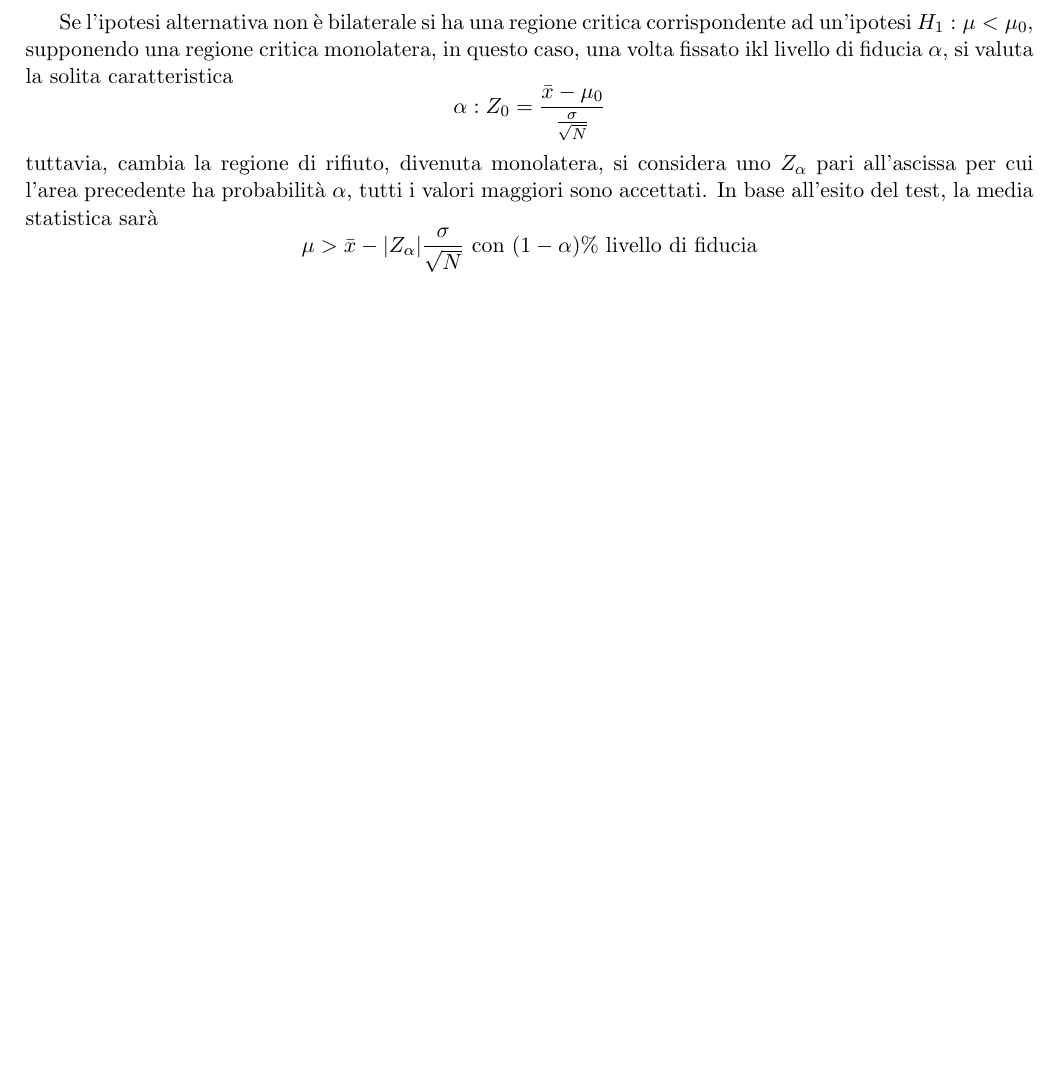
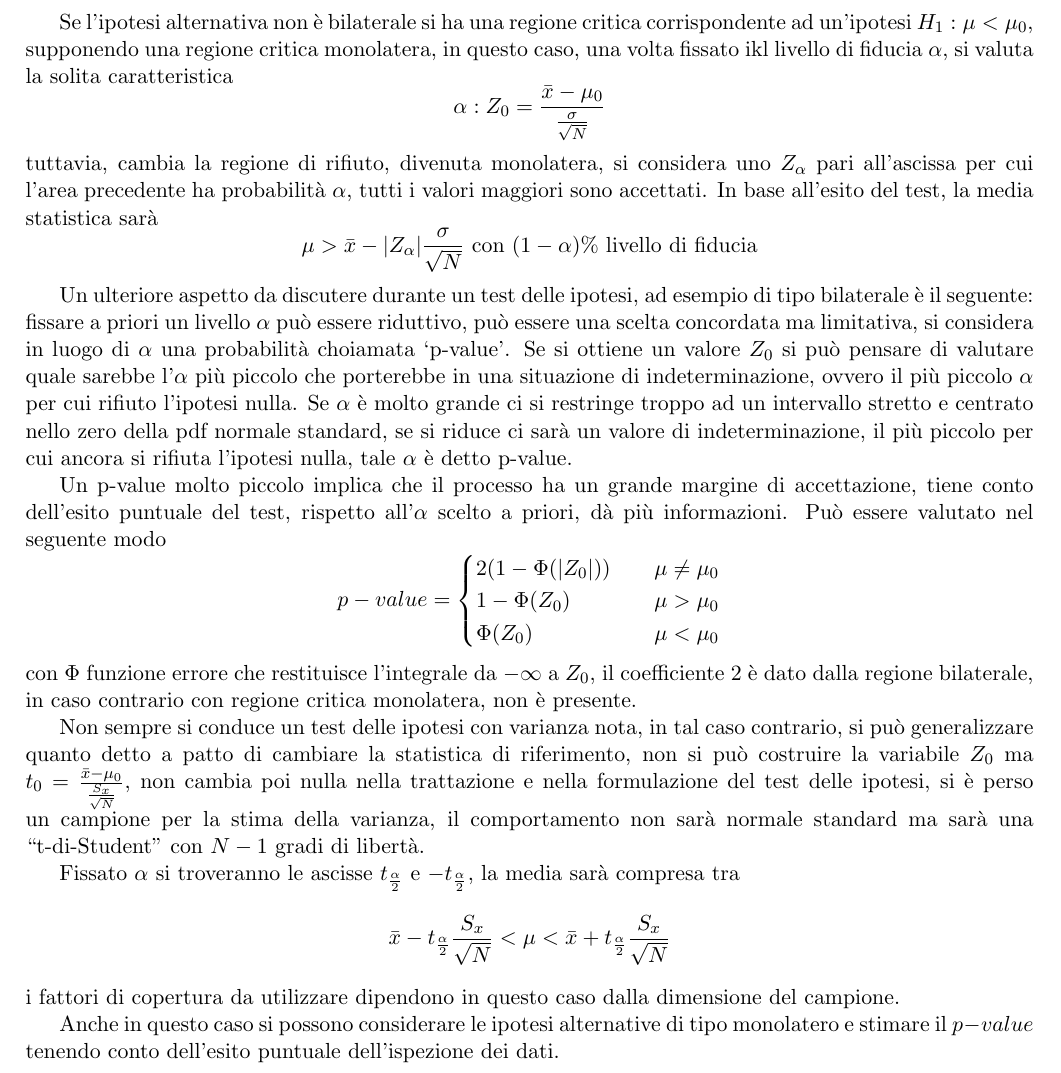
Before and after one commit to FlashNoob98/SAMES, a LaTeX book (appunti_SAMES.tex, which reads lezione_22.tex): part of page 74 of 74, cut so that both start at the same text, the shorter picture padded with empty space. Compiled offline with pdfLaTeX.

Commit message:
Terminata 22

```diff
--- a/lezione_22.tex
+++ b/lezione_22.tex
@@ -90,3 +90,33 @@ In base all'esito del test, la media statistica sarà
 $$
 \mu > \bar{x} - |Z_\alpha|\frac{\sigma}{\sqrt{N}}\ \text{con } (1-\alpha)\%\text{ livello di fiducia}
 $$
+
+Un ulteriore aspetto da discutere durante un test delle ipotesi, ad esempio di tipo bilaterale è il seguente:
+fissare a priori un livello $\alpha$ può essere riduttivo, può essere  una scelta concordata ma limitativa, si considera in luogo di $\alpha$ una probabilità choiamata `p-value'.
+Se si ottiene un valore $Z_0$ si può pensare di valutare quale sarebbe l'$\alpha$ più piccolo che  porterebbe in una situazione di indeterminazione, ovvero il più piccolo $\alpha$ per cui rifiuto l'ipotesi nulla.
+Se $\alpha$ è molto grande ci si restringe troppo ad un intervallo stretto e centrato nello zero della pdf normale standard, se si riduce ci sarà un valore di indeterminazione, il più piccolo per cui ancora si rifiuta l'ipotesi nulla, tale $\alpha$ è detto p-value.
+
+Un p-value molto piccolo implica che il processo ha un grande margine di accettazione, tiene conto dell'esito puntuale del test, rispetto all'$\alpha$ scelto a priori, dà più informazioni. Può essere valutato nel seguente modo
+$$
+p-value = \begin{cases}
+    2(1-\Phi(|Z_0|)) &\quad \mu\neq\mu_0 \\
+    1-\Phi(Z_0) & \quad \mu > \mu_0 \\
+    \Phi(Z_0) & \quad \mu<\mu_0
+\end{cases}
+$$
+con $\Phi$ funzione errore che restituisce l'integrale da $-\infty$ a $Z_0$, il coefficiente 2 è dato dalla regione bilaterale, in caso contrario con regione critica monolatera, non è presente.
+
+Non sempre si conduce un test delle ipotesi con varianza nota, in tal caso
+contrario, si può generalizzare quanto detto a patto di cambiare la statistica
+di riferimento, non si può costruire la variabile $Z_0$ ma $t_0 = \frac{\bar{x}-\mu_0}{\frac{S_x}{\sqrt{N}}}$, non cambia poi nulla nella trattazione e nella
+formulazione del test delle ipotesi, si è perso un campione per la stima della
+varianza, il comportamento non sarà normale standard ma sarà una ``t-di-Student'' con $N-1$ gradi di libertà.
+
+Fissato $\alpha$ si troveranno le ascisse $t_\frac{\alpha}{2}$ e
+$-t_\frac{\alpha}{2}$, la media sarà compresa tra
+$$
+\bar{x} - t_\frac{\alpha}{2}\frac{S_x}{\sqrt{N}} < \mu < \bar{x} + t_\frac{\alpha}{2} \frac{S_x}{\sqrt{N}}
+$$
+i fattori di copertura da utilizzare dipendono in questo caso dalla dimensione del campione.
+
+Anche in questo caso si possono considerare le ipotesi alternative di tipo monolatero e stimare il $p-value$ tenendo conto dell'esito puntuale dell'ispezione dei dati.
```
